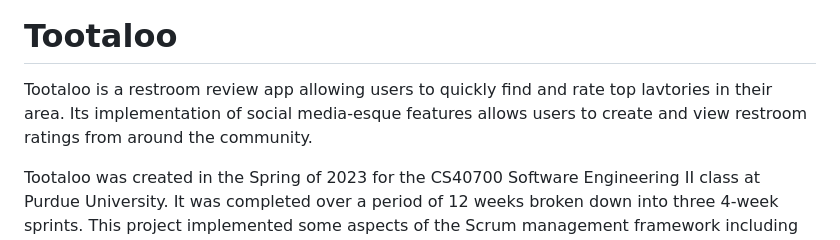
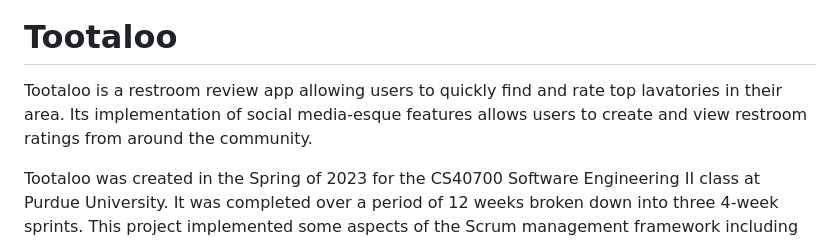
Before and after one commit to twiegan/Tootaloo, a Markdown page: README.md, the part around the change. GitHub-like rendering.

Commit message:
README finished

```diff
--- a/README.md
+++ b/README.md
@@ -4,7 +4,7 @@
 
 # Tootaloo
 
-Tootaloo is a restroom review app allowing users to quickly find and rate top lavtories in their area. Its implementation of social media-esque features allows users to create and view restroom ratings from around the community.
+Tootaloo is a restroom review app allowing users to quickly find and rate top lavatories in their area. Its implementation of social media-esque features allows users to create and view restroom ratings from around the community.
 
 Tootaloo was created in the Spring of 2023 for the CS40700 Software Engineering II class at Purdue University. It was completed over a period of 12 weeks broken down into three 4-week sprints. This project implemented some aspects of the Scrum management framework including the creation of artifacts such as a Project Design Document, Product Backlogs, and Sprint Backlogs, and the use of regular Sprint Reviews and Sprint Retrospectives. The development team consisted of four graduating seniors: **Kichul Kang** (*Github: kckang1003*), **Sam Tarr** (*Github: S-Tarr*), **John Werner** (*Github: jwerner51*), and **Thomas Wiegand** (*Github: twiegan*).
 
```
